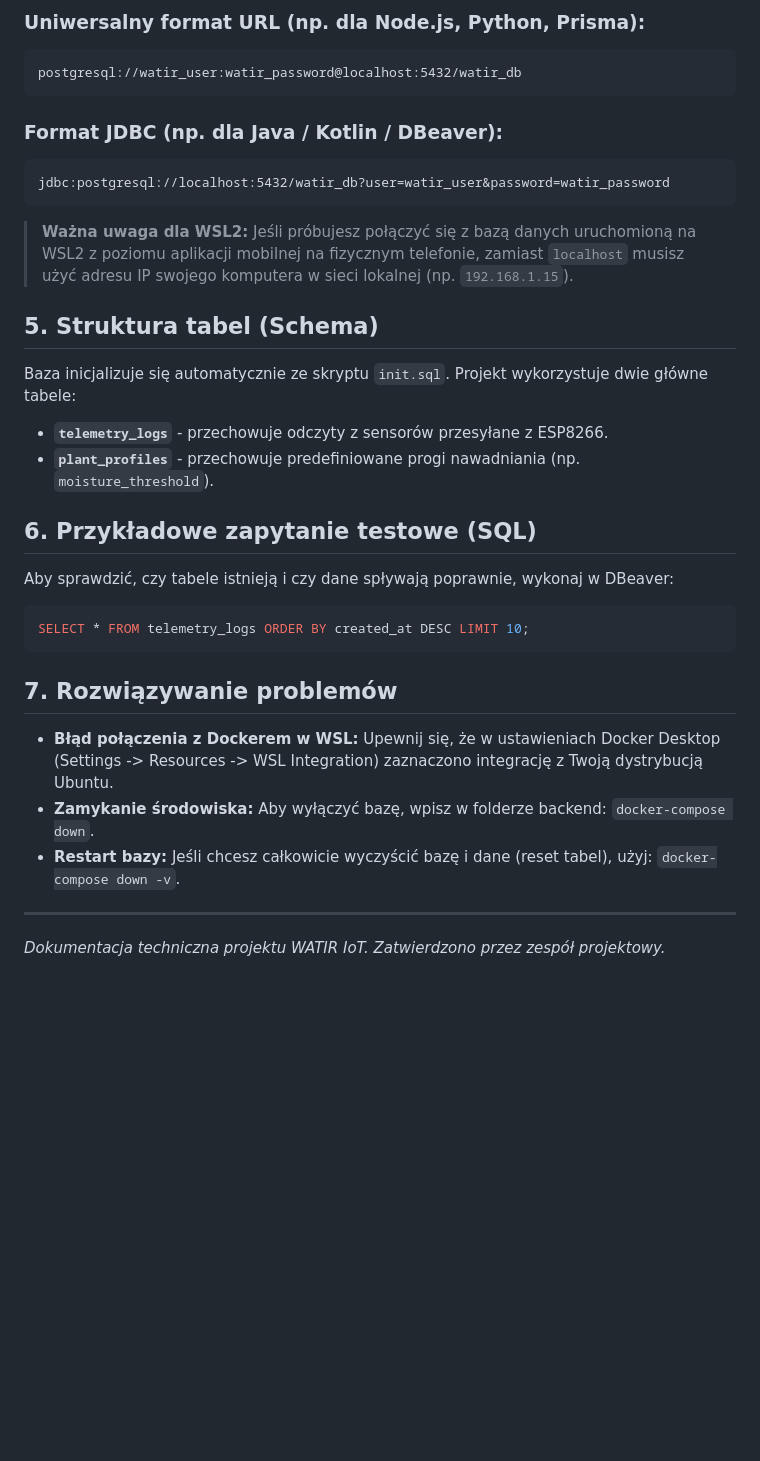
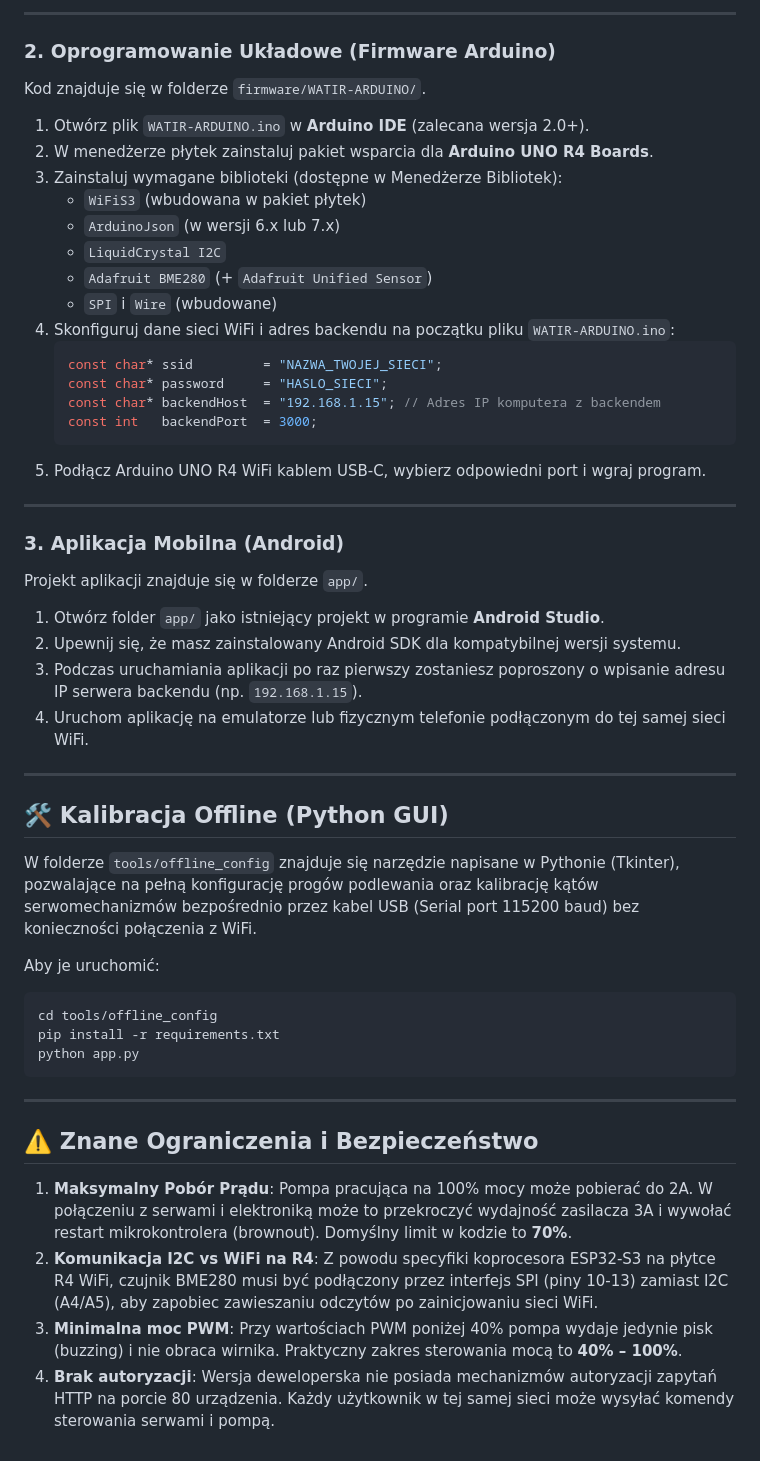
Before and after one commit to BaDaQu/WATIR_IoT, a Markdown page: README.md, the part around one of its changes. Rendered like a GitHub page; blank space fills up the shorter version.

````diff
--- a/README.md
+++ b/README.md
@@ -57,32 +103,56 @@ Poniżej znajdują się gotowe formaty danych do konfiguracji narzędzi (DBeaver
 
-### Uniwersalny format URL (np. dla Node.js, Python, Prisma):
-```text
-postgresql://watir_user:watir_password@localhost:5432/watir_db
+---
+
+### 2. Oprogramowanie Układowe (Firmware Arduino)
+
+Kod znajduje się w folderze `firmware/WATIR-ARDUINO/`.
+
+1.  Otwórz plik `WATIR-ARDUINO.ino` w **Arduino IDE** (zalecana wersja 2.0+).
+2.  W menedżerze płytek zainstaluj pakiet wsparcia dla **Arduino UNO R4 Boards**.
+3.  Zainstaluj wymagane biblioteki (dostępne w Menedżerze Bibliotek):
+    *   `WiFiS3` (wbudowana w pakiet płytek)
+    *   `ArduinoJson` (w wersji 6.x lub 7.x)
+    *   `LiquidCrystal I2C`
+    *   `Adafruit BME280` (+ `Adafruit Unified Sensor`)
+    *   `SPI` i `Wire` (wbudowane)
+4.  Skonfiguruj dane sieci WiFi i adres backendu na początku pliku `WATIR-ARDUINO.ino`:
+    ```cpp
+    const char* ssid         = "NAZWA_TWOJEJ_SIECI";
+    const char* password     = "HASLO_SIECI";
+    const char* backendHost  = "192.168.1.15"; // Adres IP komputera z backendem
+    const int   backendPort  = 3000;
+    ```
+5.  Podłącz Arduino UNO R4 WiFi kablem USB-C, wybierz odpowiedni port i wgraj program.
+
+---
+
+### 3. Aplikacja Mobilna (Android)
+
+Projekt aplikacji znajduje się w folderze `app/`.
+
+1.  Otwórz folder `app/` jako istniejący projekt w programie **Android Studio**.
+2.  Upewnij się, że masz zainstalowany Android SDK dla kompatybilnej wersji systemu.
+3.  Podczas uruchamiania aplikacji po raz pierwszy zostaniesz poproszony o wpisanie adresu IP serwera backendu (np. `192.168.1.15`).
+4.  Uruchom aplikację na emulatorze lub fizycznym telefonie podłączonym do tej samej sieci WiFi.
+
+---
+
+## 🛠️ Kalibracja Offline (Python GUI)
+
+W folderze `tools/offline_config` znajduje się narzędzie napisane w Pythonie (Tkinter), pozwalające na pełną konfigurację progów podlewania oraz kalibrację kątów serwomechanizmów bezpośrednio przez kabel USB (Serial port 115200 baud) bez konieczności połączenia z WiFi.
+
+Aby je uruchomić:
+```bash
+cd tools/offline_config
+pip install -r requirements.txt
+python app.py
 ```
 
-### Format JDBC (np. dla Java / Kotlin / DBeaver):
-```text
-jdbc:postgresql://localhost:5432/watir_db?user=watir_user&password=watir_password
-```
+---
 
-> **Ważna uwaga dla WSL2:** Jeśli próbujesz połączyć się z bazą danych uruchomioną na WSL2 z poziomu aplikacji mobilnej na fizycznym telefonie, zamiast `localhost` musisz użyć adresu IP swojego komputera w sieci lokalnej (np. `192.168.1.15`).
+## ⚠️ Znane Ograniczenia i Bezpieczeństwo
 
-## 5. Struktura tabel (Schema)
-Baza inicjalizuje się automatycznie ze skryptu `init.sql`. Projekt wykorzystuje dwie główne tabele:
-
-*   **`telemetry_logs`** - przechowuje odczyty z sensorów przesyłane z ESP8266.
-*   **`plant_profiles`** - przechowuje predefiniowane progi nawadniania (np. `moisture_threshold`).
-
-## 6. Przykładowe zapytanie testowe (SQL)
-Aby sprawdzić, czy tabele istnieją i czy dane spływają poprawnie, wykonaj w DBeaver:
-```sql
-SELECT * FROM telemetry_logs ORDER BY created_at DESC LIMIT 10;
-```
-
-## 7. Rozwiązywanie problemów
-*   **Błąd połączenia z Dockerem w WSL:** Upewnij się, że w ustawieniach Docker Desktop (Settings -> Resources -> WSL Integration) zaznaczono integrację z Twoją dystrybucją Ubuntu.
-*   **Zamykanie środowiska:** Aby wyłączyć bazę, wpisz w folderze backend: `docker-compose down`.
-*   **Restart bazy:** Jeśli chcesz całkowicie wyczyścić bazę i dane (reset tabel), użyj: `docker-compose down -v`.
-
----
-*Dokumentacja techniczna projektu WATIR IoT. Zatwierdzono przez zespół projektowy.*
+1.  **Maksymalny Pobór Prądu**: Pompa pracująca na 100% mocy może pobierać do 2A. W połączeniu z serwami i elektroniką może to przekroczyć wydajność zasilacza 3A i wywołać restart mikrokontrolera (brownout). Domyślny limit w kodzie to **70%**.
+2.  **Komunikacja I2C vs WiFi na R4**: Z powodu specyfiki koprocesora ESP32-S3 na płytce R4 WiFi, czujnik BME280 musi być podłączony przez interfejs SPI (piny 10-13) zamiast I2C (A4/A5), aby zapobiec zawieszaniu odczytów po zainicjowaniu sieci WiFi.
+3.  **Minimalna moc PWM**: Przy wartościach PWM poniżej 40% pompa wydaje jedynie pisk (buzzing) i nie obraca wirnika. Praktyczny zakres sterowania mocą to **40% – 100%**.
+4.  **Brak autoryzacji**: Wersja deweloperska nie posiada mechanizmów autoryzacji zapytań HTTP na porcie 80 urządzenia. Każdy użytkownik w tej samej sieci może wysyłać komendy sterowania serwami i pompą.
````
Also changed, not shown: other parts of README.md (+76 -30 lines).
